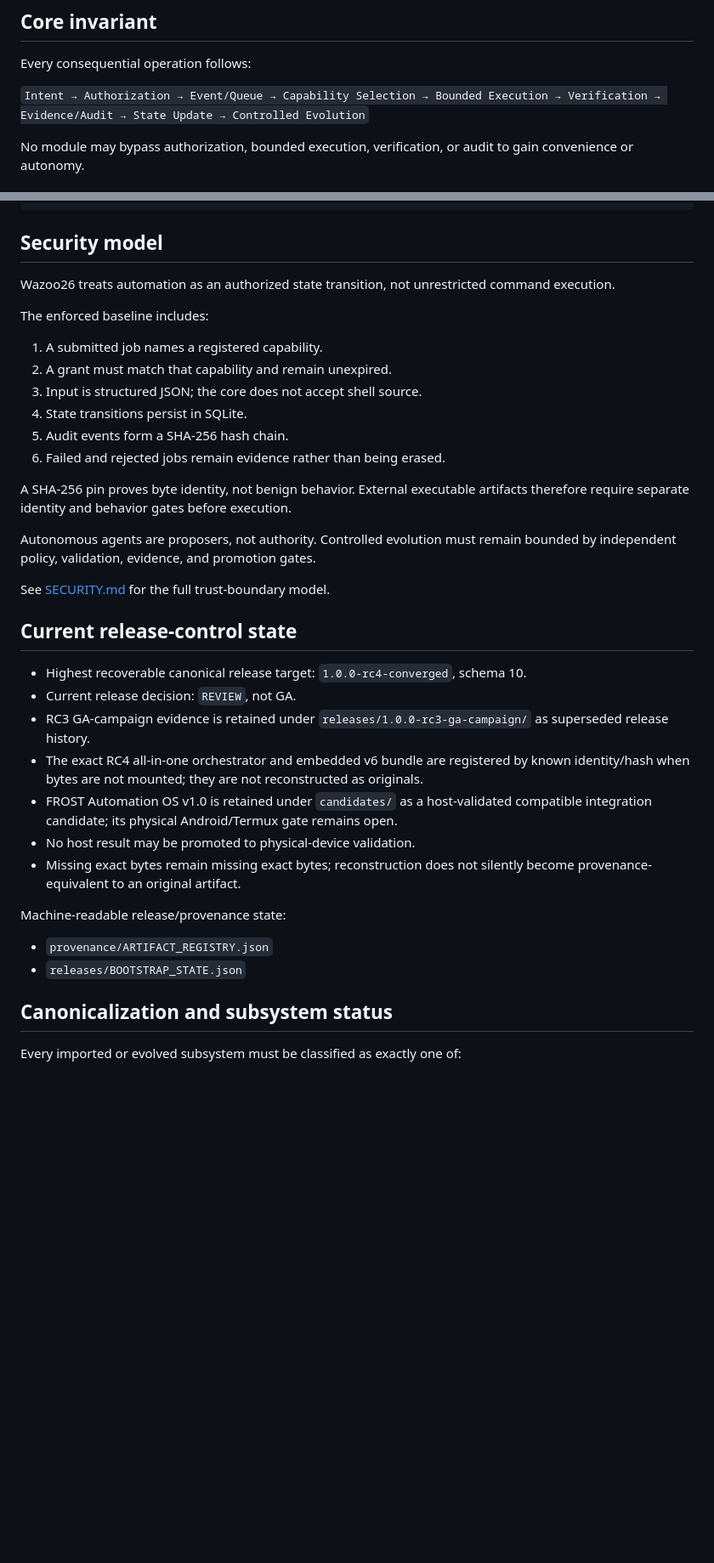
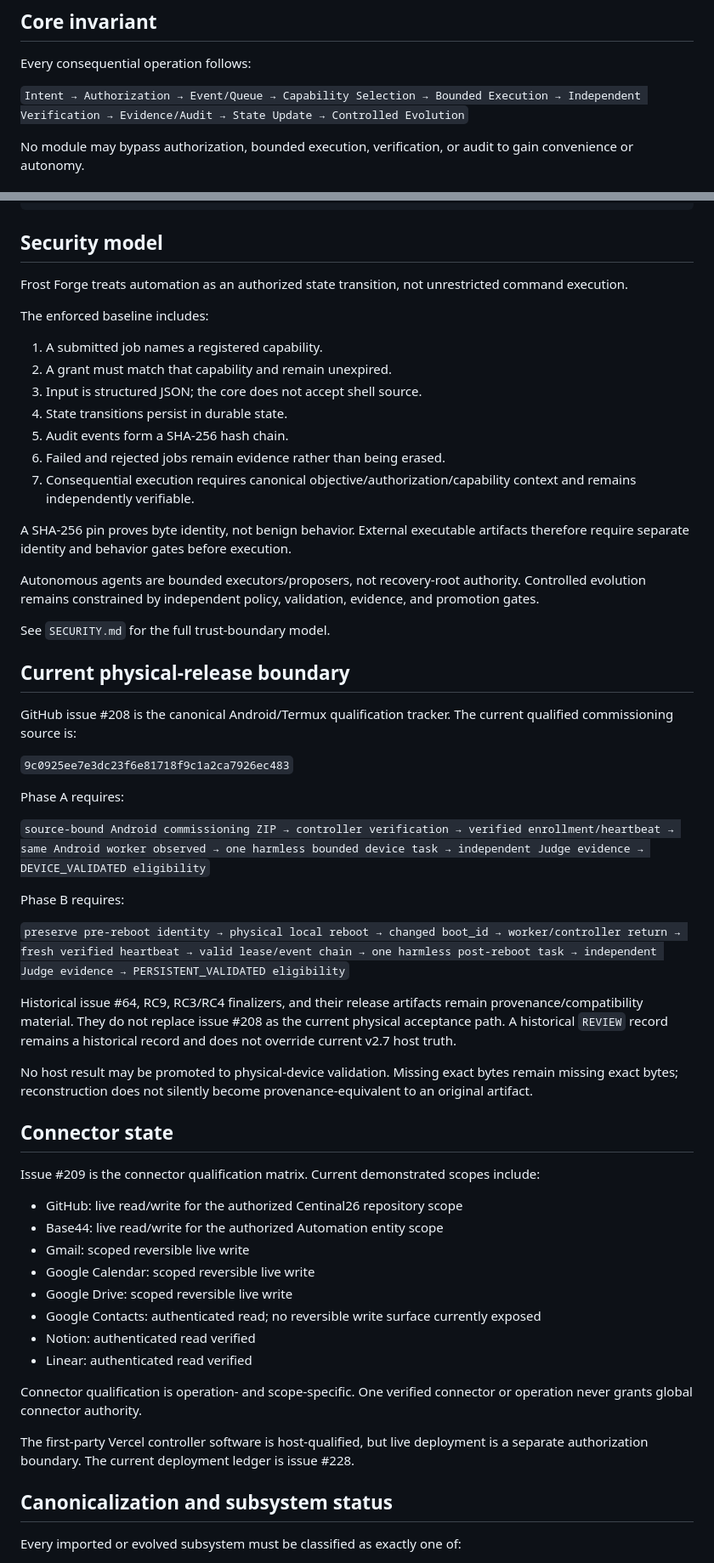
Before and after one commit to 12ephods-source/centinal26, a Markdown page: README.md, 2 parts joined by grey strips. Shown at 85% size. Drawn GitHub-style; blank space fills up the shorter version.

Commit message:
Align README with Frost Forge canonical state v2.7

```diff
--- a/README.md
+++ b/README.md
@@ -43,7 +46,7 @@ Historical artifacts are not rewritten merely to replace the old name. See `docs
 
 Every consequential operation follows:
 
-`Intent → Authorization → Event/Queue → Capability Selection → Bounded Execution → Verification → Evidence/Audit → State Update → Controlled Evolution`
+`Intent → Authorization → Event/Queue → Capability Selection → Bounded Execution → Independent Verification → Evidence/Audit → State Update → Controlled Evolution`
 
 No module may bypass authorization, bounded execution, verification, or audit to gain convenience or autonomy.
 
@@ -149,37 +158,58 @@ state transition / release-control decision
 
 ## Security model
 
-Wazoo26 treats automation as an authorized state transition, not unrestricted command execution.
+Frost Forge treats automation as an authorized state transition, not unrestricted command execution.
 
 The enforced baseline includes:
 
 1. A submitted job names a registered capability.
 2. A grant must match that capability and remain unexpired.
 3. Input is structured JSON; the core does not accept shell source.
-4. State transitions persist in SQLite.
+4. State transitions persist in durable state.
 5. Audit events form a SHA-256 hash chain.
 6. Failed and rejected jobs remain evidence rather than being erased.
+7. Consequential execution requires canonical objective/authorization/capability context and remains independently verifiable.
 
 A SHA-256 pin proves byte identity, not benign behavior. External executable artifacts therefore require separate identity and behavior gates before execution.
 
-Autonomous agents are proposers, not authority. Controlled evolution must remain bounded by independent policy, validation, evidence, and promotion gates.
+Autonomous agents are bounded executors/proposers, not recovery-root authority. Controlled evolution remains constrained by independent policy, validation, evidence, and promotion gates.
 
-See [SECURITY.md](SECURITY.md) for the full trust-boundary model.
+See `SECURITY.md` for the full trust-boundary model.
 
-## Current release-control state
+## Current physical-release boundary
 
-- Highest recoverable canonical release target: `1.0.0-rc4-converged`, schema 10.
-- Current release decision: `REVIEW`, not GA.
-- RC3 GA-campaign evidence is retained under `releases/1.0.0-rc3-ga-campaign/` as superseded release history.
-- The exact RC4 all-in-one orchestrator and embedded v6 bundle are registered by known identity/hash when bytes are not mounted; they are not reconstructed as originals.
-- FROST Automation OS v1.0 is retained under `candidates/` as a host-validated compatible integration candidate; its physical Android/Termux gate remains open.
-- No host result may be promoted to physical-device validation.
-- Missing exact bytes remain missing exact bytes; reconstruction does not silently become provenance-equivalent to an original artifact.
+GitHub issue #208 is the canonical Android/Termux qualification tracker. The current qualified commissioning source is:
 
-Machine-readable release/provenance state:
+`9c0925ee7e3dc23f6e81718f9c1a2ca7926ec483`
 
-- `provenance/ARTIFACT_REGISTRY.json`
-- `releases/BOOTSTRAP_STATE.json`
+Phase A requires:
+
+`source-bound Android commissioning ZIP → controller verification → verified enrollment/heartbeat → same Android worker observed → one harmless bounded device task → independent Judge evidence → DEVICE_VALIDATED eligibility`
+
+Phase B requires:
+
+`preserve pre-reboot identity → physical local reboot → changed boot_id → worker/controller return → fresh verified heartbeat → valid lease/event chain → one harmless post-reboot task → independent Judge evidence → PERSISTENT_VALIDATED eligibility`
+
+Historical issue #64, RC9, RC3/RC4 finalizers, and their release artifacts remain provenance/compatibility material. They do not replace issue #208 as the current physical acceptance path. A historical `REVIEW` record remains a historical record and does not override current v2.7 host truth.
+
+No host result may be promoted to physical-device validation. Missing exact bytes remain missing exact bytes; reconstruction does not silently become provenance-equivalent to an original artifact.
+
+## Connector state
+
+Issue #209 is the connector qualification matrix. Current demonstrated scopes include:
+
+- GitHub: live read/write for the authorized Centinal26 repository scope
+- Base44: live read/write for the authorized Automation entity scope
+- Gmail: scoped reversible live write
+- Google Calendar: scoped reversible live write
+- Google Drive: scoped reversible live write
+- Google Contacts: authenticated read; no reversible write surface currently exposed
+- Notion: authenticated read verified
+- Linear: authenticated read verified
+
+Connector qualification is operation- and scope-specific. One verified connector or operation never grants global connector authority.
+
+The first-party Vercel controller software is host-qualified, but live deployment is a separate authorization boundary. The current deployment ledger is issue #228.
 
 ## Canonicalization and subsystem status
 
```
Also changed, not shown: other parts of README.md (+48 -32 lines).
